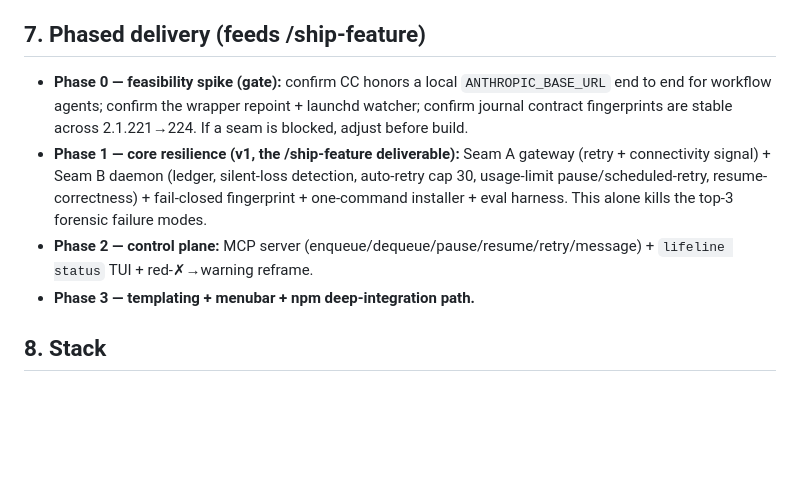
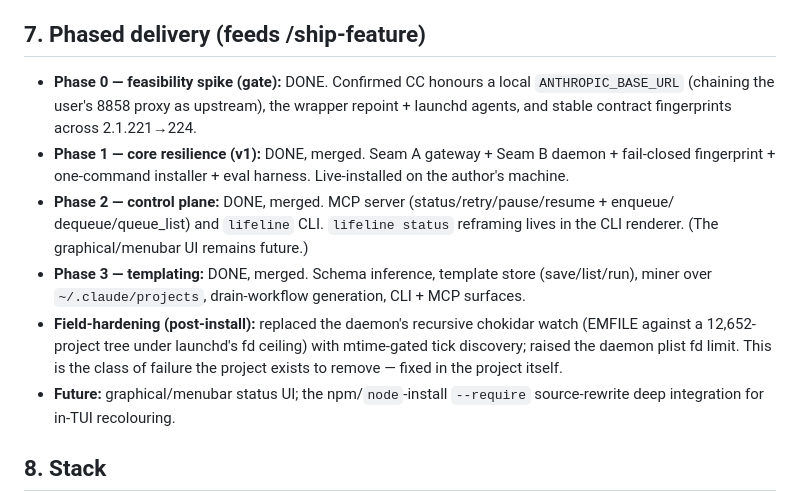
Before and after one commit to fledgeling-co/claude-lifeline, a Markdown page: docs/plans/PLAN.md, the part around the change. Rendered like a GitHub page; blank space fills up the shorter version.

Commit message:
docs: mark Phases 2-3 shipped; note the daemon EMFILE field-fix in the plan

```diff
--- a/docs/plans/PLAN.md
+++ b/docs/plans/PLAN.md
@@ -205,16 +205,22 @@ orchestrator retries. lifeline ships one:
   daemon detects, relaunches, and reconciles against git.
 
 ## 7. Phased delivery (feeds /ship-feature)
-- **Phase 0 — feasibility spike (gate):** confirm CC honors a local `ANTHROPIC_BASE_URL` end to
-  end for workflow agents; confirm the wrapper repoint + launchd watcher; confirm journal
-  contract fingerprints are stable across 2.1.221→224. If a seam is blocked, adjust before build.
-- **Phase 1 — core resilience (v1, the /ship-feature deliverable):** Seam A gateway (retry +
-  connectivity signal) + Seam B daemon (ledger, silent-loss detection, auto-retry cap 30,
-  usage-limit pause/scheduled-retry, resume-correctness) + fail-closed fingerprint + one-command
-  installer + eval harness. This alone kills the top-3 forensic failure modes.
-- **Phase 2 — control plane:** MCP server (enqueue/dequeue/pause/resume/retry/message) + `lifeline
-  status` TUI + red-✗→warning reframe.
-- **Phase 3 — templating + menubar + npm deep-integration path.**
+- **Phase 0 — feasibility spike (gate):** DONE. Confirmed CC honours a local `ANTHROPIC_BASE_URL`
+  (chaining the user's 8858 proxy as upstream), the wrapper repoint + launchd agents, and stable
+  contract fingerprints across 2.1.221→224.
+- **Phase 1 — core resilience (v1):** DONE, merged. Seam A gateway + Seam B daemon + fail-closed
+  fingerprint + one-command installer + eval harness. Live-installed on the author's machine.
+- **Phase 2 — control plane:** DONE, merged. MCP server (status/retry/pause/resume + enqueue/
+  dequeue/queue_list) and `lifeline` CLI. `lifeline status` reframing lives in the CLI renderer.
+  (The graphical/menubar UI remains future.)
+- **Phase 3 — templating:** DONE, merged. Schema inference, template store (save/list/run), miner
+  over `~/.claude/projects`, drain-workflow generation, CLI + MCP surfaces.
+- **Field-hardening (post-install):** replaced the daemon's recursive chokidar watch (EMFILE against
+  a 12,652-project tree under launchd's fd ceiling) with mtime-gated tick discovery; raised the
+  daemon plist fd limit. This is the class of failure the project exists to remove — fixed in the
+  project itself.
+- **Future:** graphical/menubar status UI; the npm/`node`-install `--require` source-rewrite deep
+  integration for in-TUI recolouring.
 
 ## 8. Stack
 Node 22 / TypeScript (matches CC's runtime; SDK-compat mocks are Node-native). `undici` for the
```
Also changed, not shown: README.md (+2 -2 lines).
